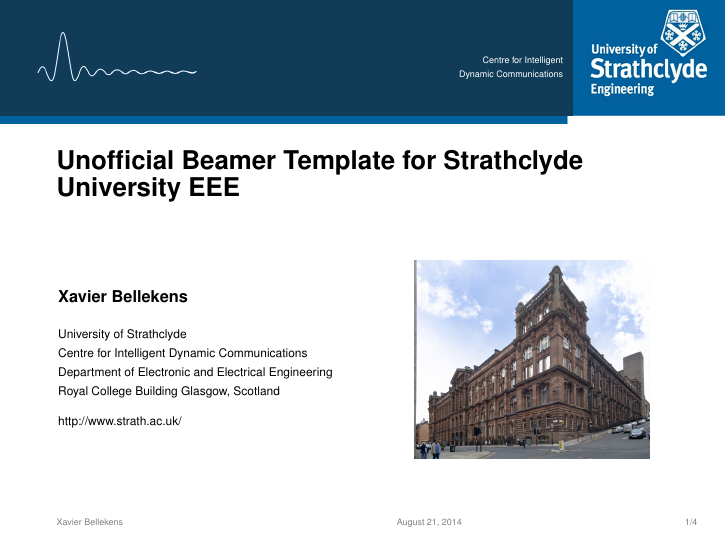
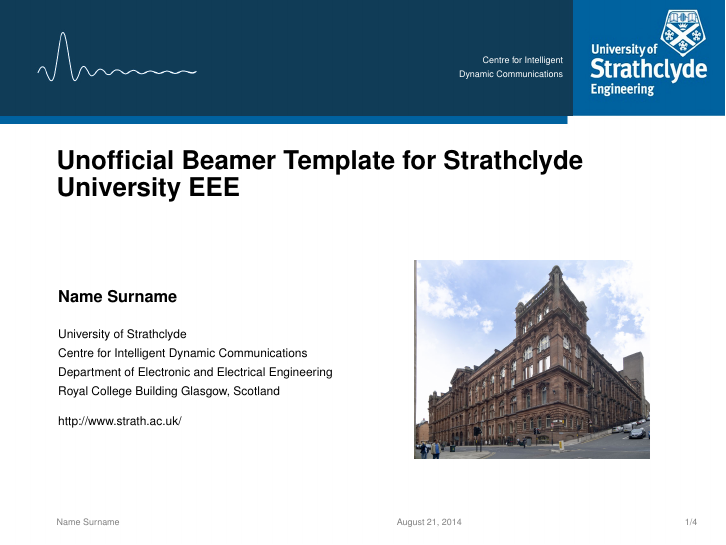
Before and after one commit to Noktec/Strachlyde-EEE-Beamer-Template, LaTeX slides (test.tex): page 1 of 4. Compiled offline with pdfLaTeX.

Commit message:
Update Template
Update Template

```diff
--- a/test.tex
+++ b/test.tex
@@ -1,7 +1,7 @@
 \documentclass{beamer}
 \usetheme{STR}
 
-\author{Xavier Bellekens}
+\author{Name Surname}
 \title{Unofficial Beamer Template for Strathclyde University EEE}
 \date{\today}
 
```
Also changed, not shown: test.pdf, 6 other files.
